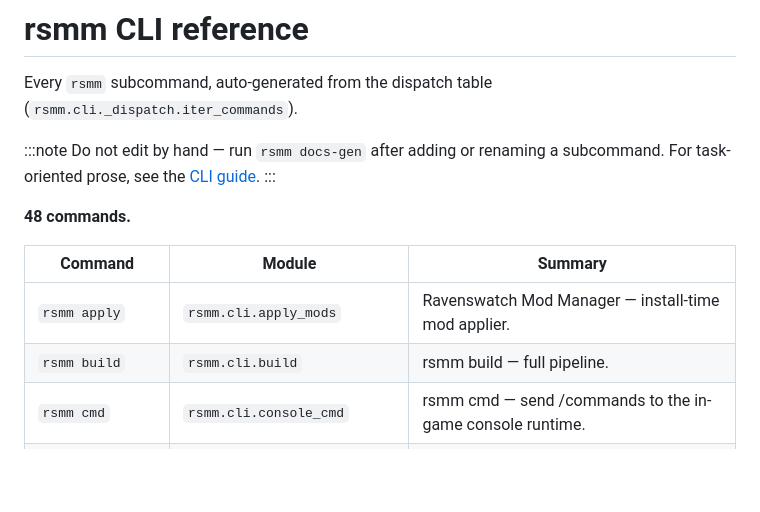
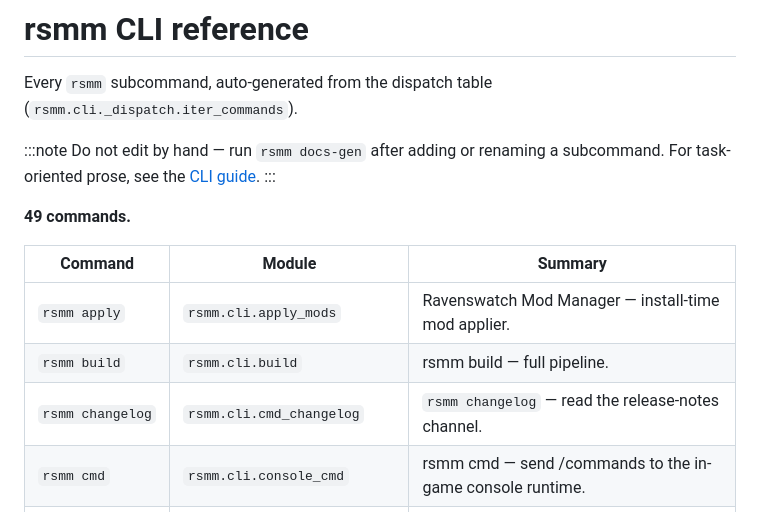
Before and after one commit to Ovilli/RavenswatchModManager, a Markdown page: docs/api/cli.md, the part around the change. GitHub-like rendering; blank space fills up the shorter version.

Commit message:
docs(cli): regenerate the CLI reference for `rsmm changelog`
The generated reference is CI-gated (`rsmm docs-gen --check`) and the new
subcommand was added without regenerating it.

```diff
--- a/docs/api/cli.md
+++ b/docs/api/cli.md
@@ -6,12 +6,13 @@ Every `rsmm` subcommand, auto-generated from the dispatch table (`rsmm.cli._disp
 Do not edit by hand — run `rsmm docs-gen` after adding or renaming a subcommand. For task-oriented prose, see the [CLI guide](/reference/cli/).
 :::
 
-**48 commands.**
+**49 commands.**
 
 | Command | Module | Summary |
 |---|---|---|
 | `rsmm apply` | `rsmm.cli.apply_mods` | Ravenswatch Mod Manager — install-time mod applier. |
 | `rsmm build` | `rsmm.cli.build` | rsmm build — full pipeline. |
+| `rsmm changelog` | `rsmm.cli.cmd_changelog` | `rsmm changelog` — read the release-notes channel. |
 | `rsmm cmd` | `rsmm.cli.console_cmd` | rsmm cmd — send /commands to the in-game console runtime. |
 | `rsmm collection` | `rsmm.cli.cmd_collection` | rsmm collection <subcommand> — manage mod collections. |
 | `rsmm compat` | `rsmm.cli.compat` | Manifest compatibility graph. |
```
Also changed, not shown: 1 other file.
